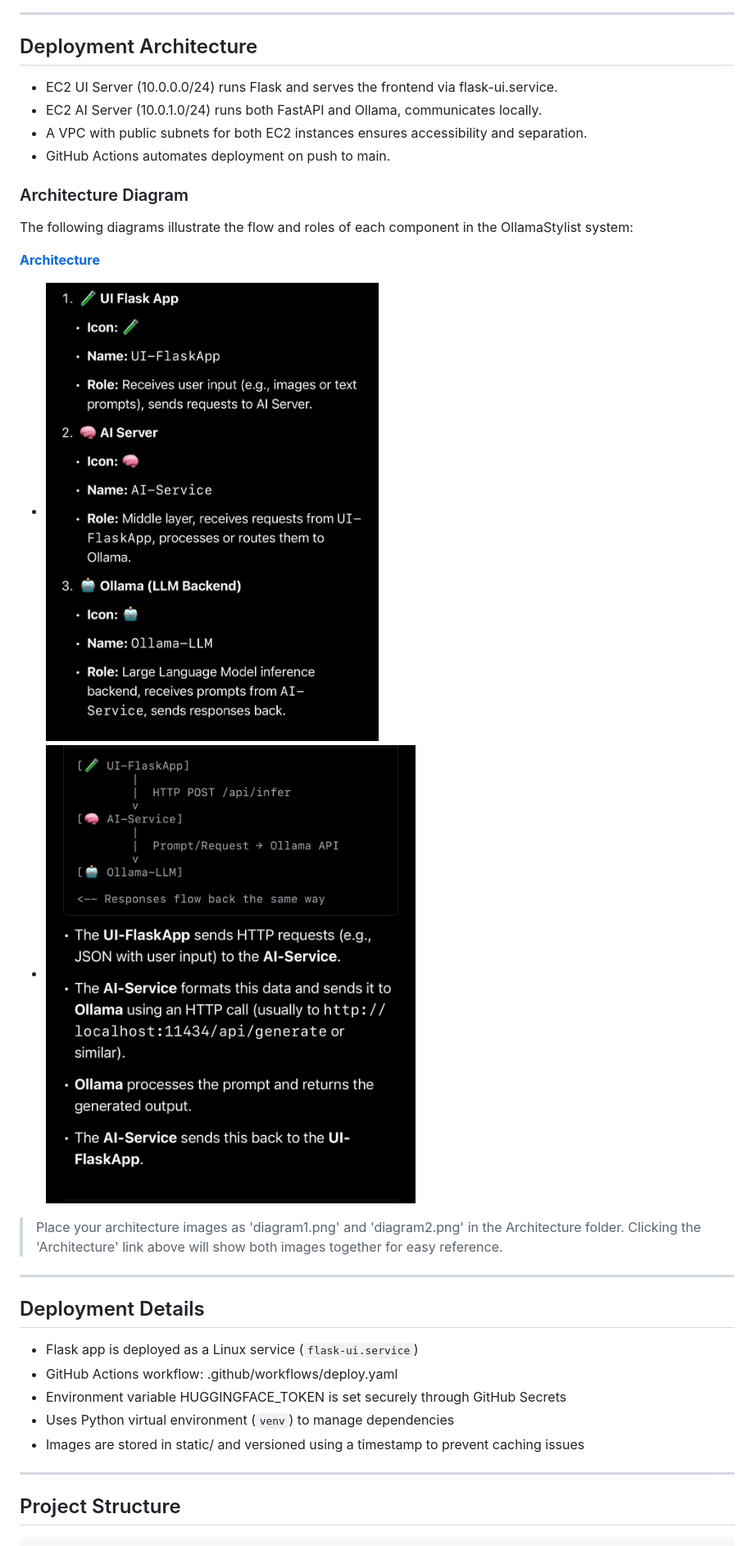
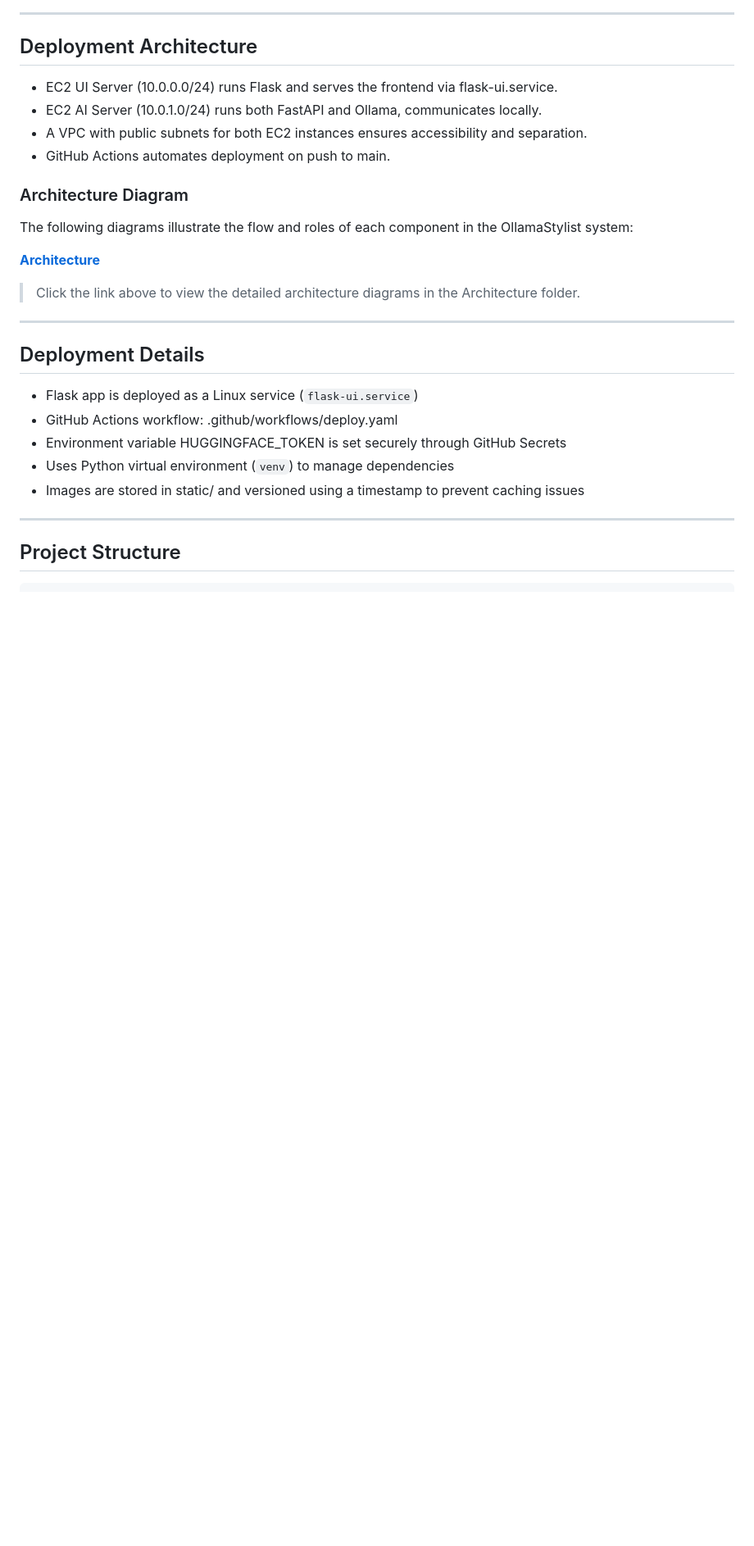
Before and after one commit to AmeeraRayan/OllamaStylist, a Markdown page: README.md, the part around the change. Shown: that part at 82% size. Drawn GitHub-style; blank space fills up the shorter version.

Commit message:
Update READ ME the section of architecture

```diff
--- a/README.md
+++ b/README.md
@@ -74,10 +74,7 @@ The following diagrams illustrate the flow and roles of each component in the Ol
 
 [**Architecture**](./Architecture)
 
-- ![Architecture Diagram 1](./Architecture/diagram1.png)
-- ![Architecture Diagram 2](./Architecture/diagram2.png)
-
-> Place your architecture images as 'diagram1.png' and 'diagram2.png' in the Architecture folder. Clicking the 'Architecture' link above will show both images together for easy reference.
+> Click the link above to view the detailed architecture diagrams in the Architecture folder.
 
 ---
 
```
